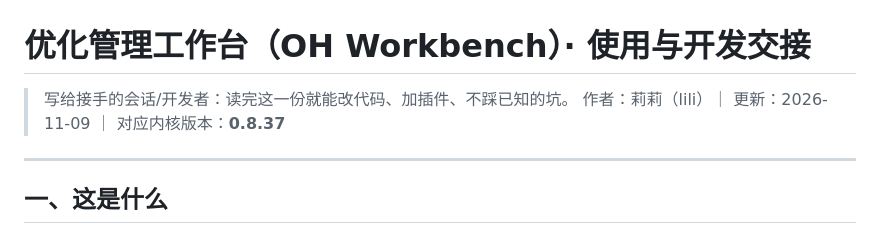
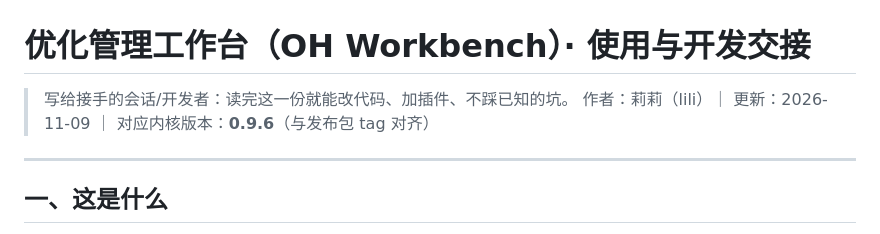
Before and after one commit to MuXinZi-awa/taobao-workbench, a Markdown page: docs/workbench-使用与开发交接.md, the part around the change. GitHub-like rendering.

```diff
--- a/docs/workbench-使用与开发交接.md
+++ b/docs/workbench-使用与开发交接.md
@@ -1,7 +1,7 @@
 # 优化管理工作台（OH Workbench）· 使用与开发交接
 
 > 写给接手的会话/开发者：读完这一份就能改代码、加插件、不踩已知的坑。
-> 作者：莉莉（lili）｜ 更新：2026-11-09 ｜ 对应内核版本：**0.8.37**
+> 作者：莉莉（lili）｜ 更新：2026-11-09 ｜ 对应内核版本：**0.9.6**（与发布包 tag 对齐）
 
 ---
 
```
Also changed, not shown: CHANGELOG.md (+26 -0 lines).
